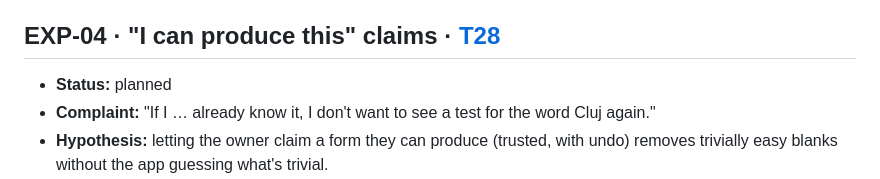
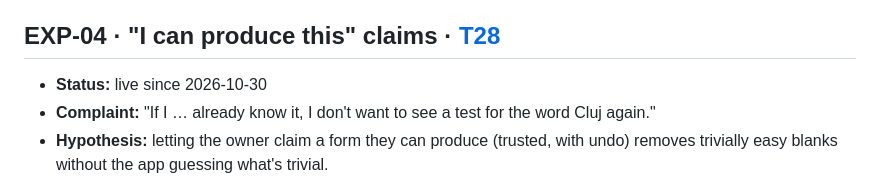
Before and after one commit to xferguson/DaciaGlot, a Markdown page: docs/EXPERIMENTS.md, the part around the change. GitHub-like rendering.

```diff
--- a/docs/EXPERIMENTS.md
+++ b/docs/EXPERIMENTS.md
@@ -92,7 +92,7 @@ Status values: `planned` → `live since YYYY-MM-DD` (set when the task's PR mer
 
 ## EXP-04 · "I can produce this" claims · [T28](tasks/T28-produce-claims.md)
 
-- **Status:** planned
+- **Status:** live since 2026-10-30
 - **Complaint:** "If I … already know it, I don't want to see a test for the word Cluj again."
 - **Hypothesis:** letting the owner claim a form they can produce (trusted, with undo) removes trivially easy blanks without the app guessing what's trivial.
 - **Change:** tap a word in feedback or on the word page → "I can produce *X* (gloss)". That form is never blanked again unless an EN→RO miss shows otherwise.
```
Also changed, not shown: docs/STATUS.md (+1 -1 lines).
